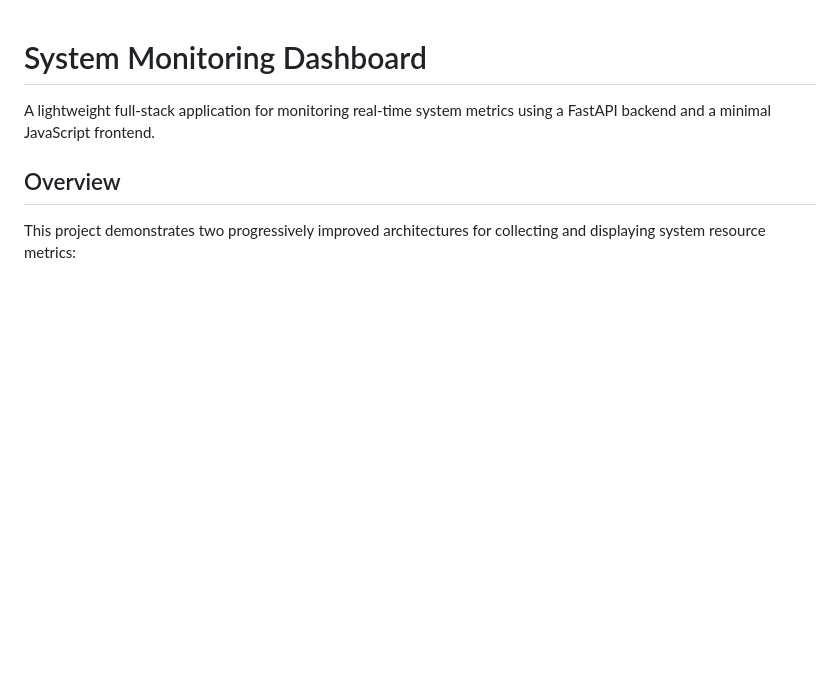
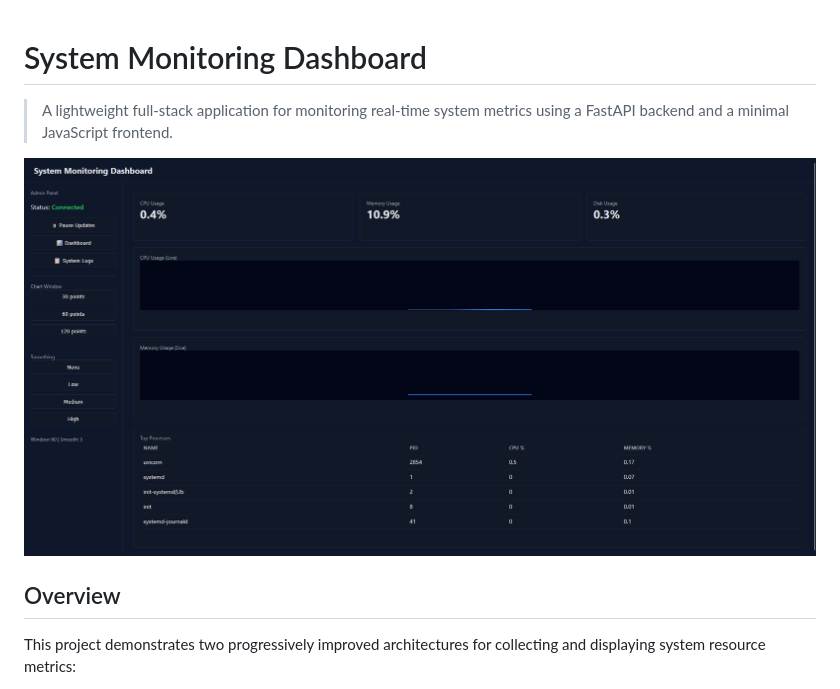
Before and after one commit to safiq-gh/system-monitor, a Markdown page: README.md, the part around the change. GitHub-like rendering; blank space fills up the shorter version.

```diff
--- a/README.md
+++ b/README.md
@@ -1,6 +1,8 @@
 # System Monitoring Dashboard
 
-A lightweight full-stack application for monitoring real-time system metrics using a FastAPI backend and a minimal JavaScript frontend.
+> A lightweight full-stack application for monitoring real-time system metrics using a FastAPI backend and a minimal JavaScript frontend.
+
+![Dashboard](assets/SysMon.png)
 
 ## Overview
 
```
